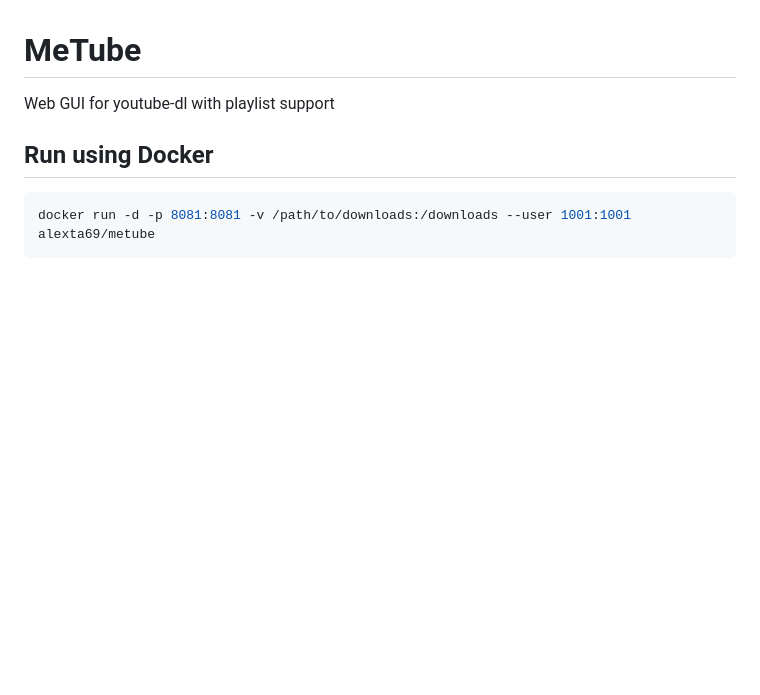
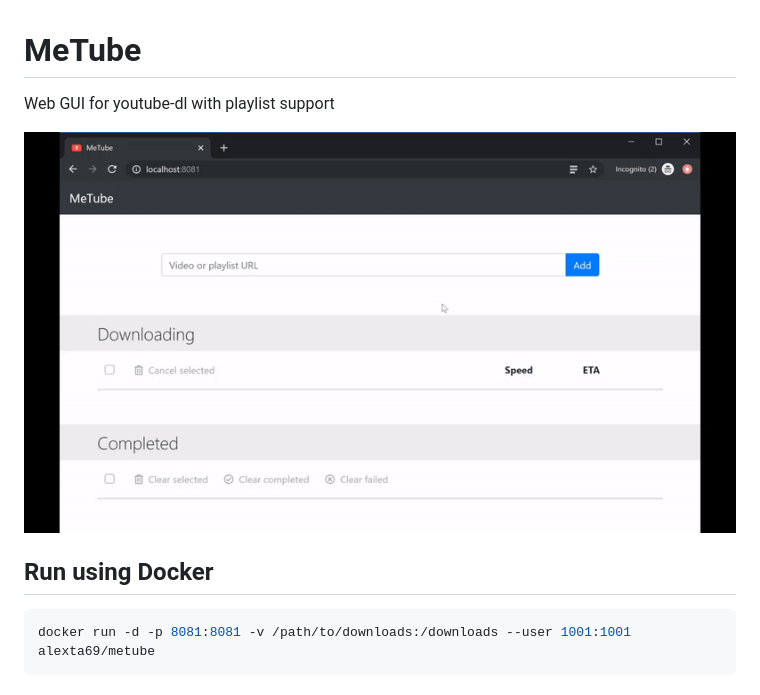
Before and after one commit to alexta69/metube, a Markdown page: README.md, the part around the change. GitHub-like rendering; pictures changed too: screenshot.gif (added); blank space fills up the shorter version.

Commit message:
add screenshot

```diff
--- a/README.md
+++ b/README.md
@@ -1,6 +1,8 @@
 # MeTube
 
 Web GUI for youtube-dl with playlist support
+
+![screenshot1](screenshot.gif)
 
 ## Run using Docker
 
```
